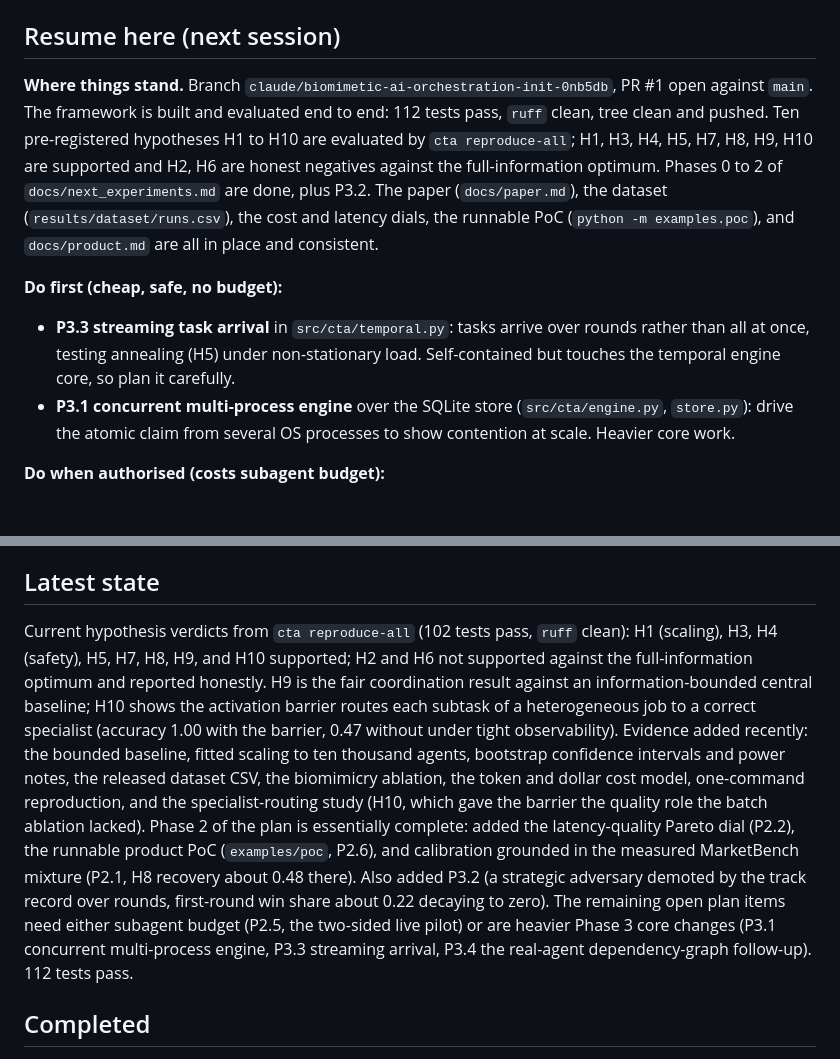
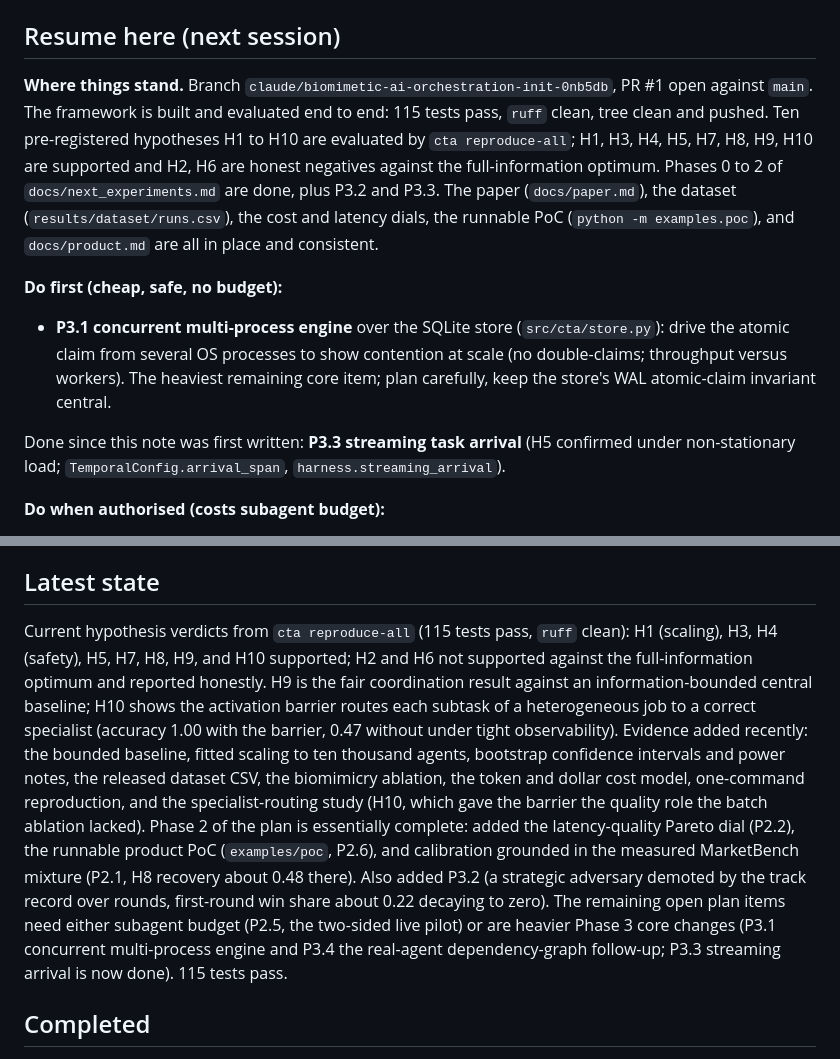
Before and after one commit to joperjoker/biomimetic-ai-orchestration, a Markdown page: STATUS.md, 2 parts joined by grey strips. Drawn GitHub-style.

```diff
--- a/STATUS.md
+++ b/STATUS.md
@@ -4,11 +4,12 @@ A running log of what is complete and what comes next. Read this, then `claude.m
 
 ## Resume here (next session)
 
-**Where things stand.** Branch `claude/biomimetic-ai-orchestration-init-0nb5db`, PR #1 open against `main`. The framework is built and evaluated end to end: 112 tests pass, `ruff` clean, tree clean and pushed. Ten pre-registered hypotheses H1 to H10 are evaluated by `cta reproduce-all`; H1, H3, H4, H5, H7, H8, H9, H10 are supported and H2, H6 are honest negatives against the full-information optimum. Phases 0 to 2 of `docs/next_experiments.md` are done, plus P3.2. The paper (`docs/paper.md`), the dataset (`results/dataset/runs.csv`), the cost and latency dials, the runnable PoC (`python -m examples.poc`), and `docs/product.md` are all in place and consistent.
+**Where things stand.** Branch `claude/biomimetic-ai-orchestration-init-0nb5db`, PR #1 open against `main`. The framework is built and evaluated end to end: 115 tests pass, `ruff` clean, tree clean and pushed. Ten pre-registered hypotheses H1 to H10 are evaluated by `cta reproduce-all`; H1, H3, H4, H5, H7, H8, H9, H10 are supported and H2, H6 are honest negatives against the full-information optimum. Phases 0 to 2 of `docs/next_experiments.md` are done, plus P3.2 and P3.3. The paper (`docs/paper.md`), the dataset (`results/dataset/runs.csv`), the cost and latency dials, the runnable PoC (`python -m examples.poc`), and `docs/product.md` are all in place and consistent.
 
 **Do first (cheap, safe, no budget):**
-- **P3.3 streaming task arrival** in `src/cta/temporal.py`: tasks arrive over rounds rather than all at once, testing annealing (H5) under non-stationary load. Self-contained but touches the temporal engine core, so plan it carefully.
-- **P3.1 concurrent multi-process engine** over the SQLite store (`src/cta/engine.py`, `store.py`): drive the atomic claim from several OS processes to show contention at scale. Heavier core work.
+- **P3.1 concurrent multi-process engine** over the SQLite store (`src/cta/store.py`): drive the atomic claim from several OS processes to show contention at scale (no double-claims; throughput versus workers). The heaviest remaining core item; plan carefully, keep the store's WAL atomic-claim invariant central.
+
+Done since this note was first written: **P3.3 streaming task arrival** (H5 confirmed under non-stationary load; `TemporalConfig.arrival_span`, `harness.streaming_arrival`).
 
 **Do when authorised (costs subagent budget):**
 - **P2.5 two-sided live pilot**: a harder, multi-model task suite run through real Claude Code subagents to populate the overconfident side of the reliability curve. Needs explicit budget approval before spending.
@@ -37,7 +38,7 @@ The one claim under test: decentralised, signal-driven self-selection relieves t
 
 ## Latest state
 
-Current hypothesis verdicts from `cta reproduce-all` (102 tests pass, `ruff` clean): H1 (scaling), H3, H4 (safety), H5, H7, H8, H9, and H10 supported; H2 and H6 not supported against the full-information optimum and reported honestly. H9 is the fair coordination result against an information-bounded central baseline; H10 shows the activation barrier routes each subtask of a heterogeneous job to a correct specialist (accuracy 1.00 with the barrier, 0.47 without under tight observability). Evidence added recently: the bounded baseline, fitted scaling to ten thousand agents, bootstrap confidence intervals and power notes, the released dataset CSV, the biomimicry ablation, the token and dollar cost model, one-command reproduction, and the specialist-routing study (H10, which gave the barrier the quality role the batch ablation lacked). Phase 2 of the plan is essentially complete: added the latency-quality Pareto dial (P2.2), the runnable product PoC (`examples/poc`, P2.6), and calibration grounded in the measured MarketBench mixture (P2.1, H8 recovery about 0.48 there). Also added P3.2 (a strategic adversary demoted by the track record over rounds, first-round win share about 0.22 decaying to zero). The remaining open plan items need either subagent budget (P2.5, the two-sided live pilot) or are heavier Phase 3 core changes (P3.1 concurrent multi-process engine, P3.3 streaming arrival, P3.4 the real-agent dependency-graph follow-up). 112 tests pass.
+Current hypothesis verdicts from `cta reproduce-all` (115 tests pass, `ruff` clean): H1 (scaling), H3, H4 (safety), H5, H7, H8, H9, and H10 supported; H2 and H6 not supported against the full-information optimum and reported honestly. H9 is the fair coordination result against an information-bounded central baseline; H10 shows the activation barrier routes each subtask of a heterogeneous job to a correct specialist (accuracy 1.00 with the barrier, 0.47 without under tight observability). Evidence added recently: the bounded baseline, fitted scaling to ten thousand agents, bootstrap confidence intervals and power notes, the released dataset CSV, the biomimicry ablation, the token and dollar cost model, one-command reproduction, and the specialist-routing study (H10, which gave the barrier the quality role the batch ablation lacked). Phase 2 of the plan is essentially complete: added the latency-quality Pareto dial (P2.2), the runnable product PoC (`examples/poc`, P2.6), and calibration grounded in the measured MarketBench mixture (P2.1, H8 recovery about 0.48 there). Also added P3.2 (a strategic adversary demoted by the track record over rounds, first-round win share about 0.22 decaying to zero). The remaining open plan items need either subagent budget (P2.5, the two-sided live pilot) or are heavier Phase 3 core changes (P3.1 concurrent multi-process engine and P3.4 the real-agent dependency-graph follow-up; P3.3 streaming arrival is now done). 115 tests pass.
 
 ## Completed
 
```
Also changed, not shown: CHANGELOG.md (+1 -0 lines), docs/next_experiments.md (+5 -5 lines).
